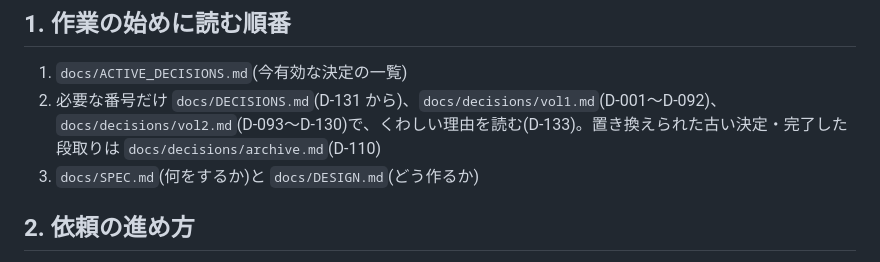
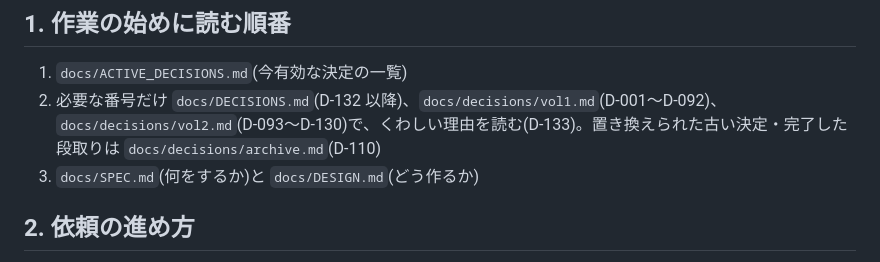
Before and after one commit to yuusukekokubu-a11y/fish, a Markdown page: CLAUDE.md, the part around the change. GitHub-like rendering.

Commit message:
決定の記録の範囲の書き方を直す
Co-Authored-By: Claude Opus 5.5 <noreply@anthropic.com>
Claude-Session: https://claude.ai/code/session_019xjd6uVRqW4QxoupeH7ATe

```diff
--- a/CLAUDE.md
+++ b/CLAUDE.md
@@ -5,7 +5,7 @@ Code(Claude Code)がこのリポジトリで作業するときの手順です。
 ## 1. 作業の始めに読む順番
 
 1. `docs/ACTIVE_DECISIONS.md`(今有効な決定の一覧)
-2. 必要な番号だけ `docs/DECISIONS.md`(D-131 から)、`docs/decisions/vol1.md`(D-001〜D-092)、`docs/decisions/vol2.md`(D-093〜D-130)で、くわしい理由を読む(D-133)。置き換えられた古い決定・完了した段取りは `docs/decisions/archive.md`(D-110)
+2. 必要な番号だけ `docs/DECISIONS.md`(D-132 以降)、`docs/decisions/vol1.md`(D-001〜D-092)、`docs/decisions/vol2.md`(D-093〜D-130)で、くわしい理由を読む(D-133)。置き換えられた古い決定・完了した段取りは `docs/decisions/archive.md`(D-110)
 3. `docs/SPEC.md`(何をするか)と `docs/DESIGN.md`(どう作るか)
 
 ## 2. 依頼の進め方
```
Also changed, not shown: docs/ACTIVE_DECISIONS.md (+2 -2 lines), docs/DECISIONS.md (+1 -1 lines).
